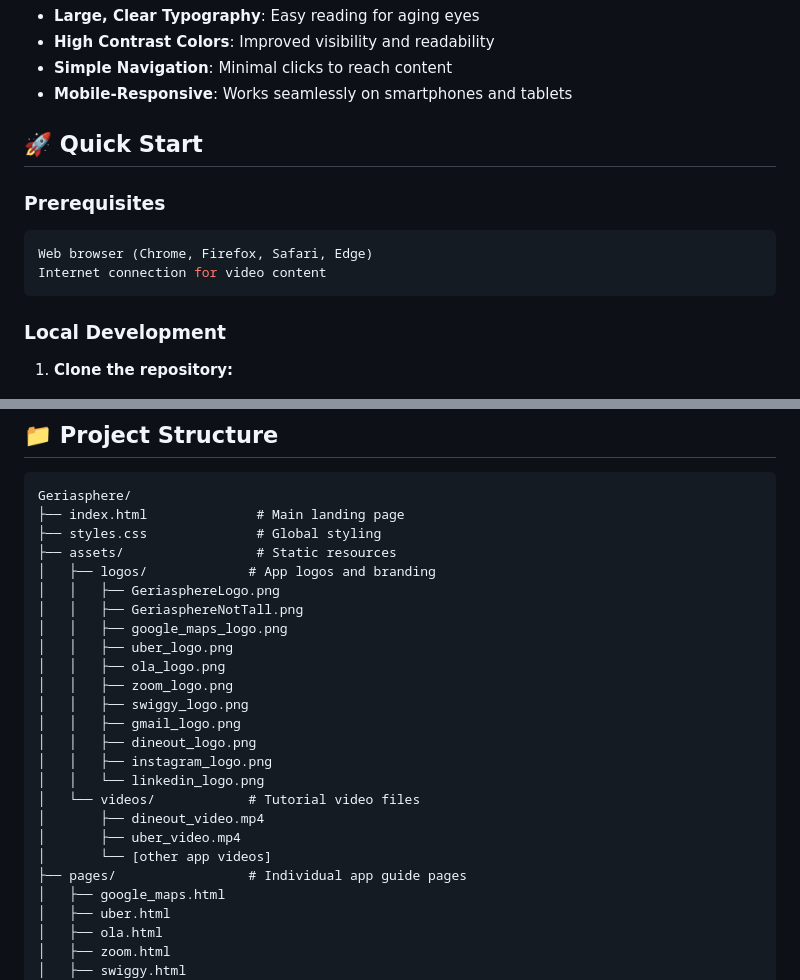
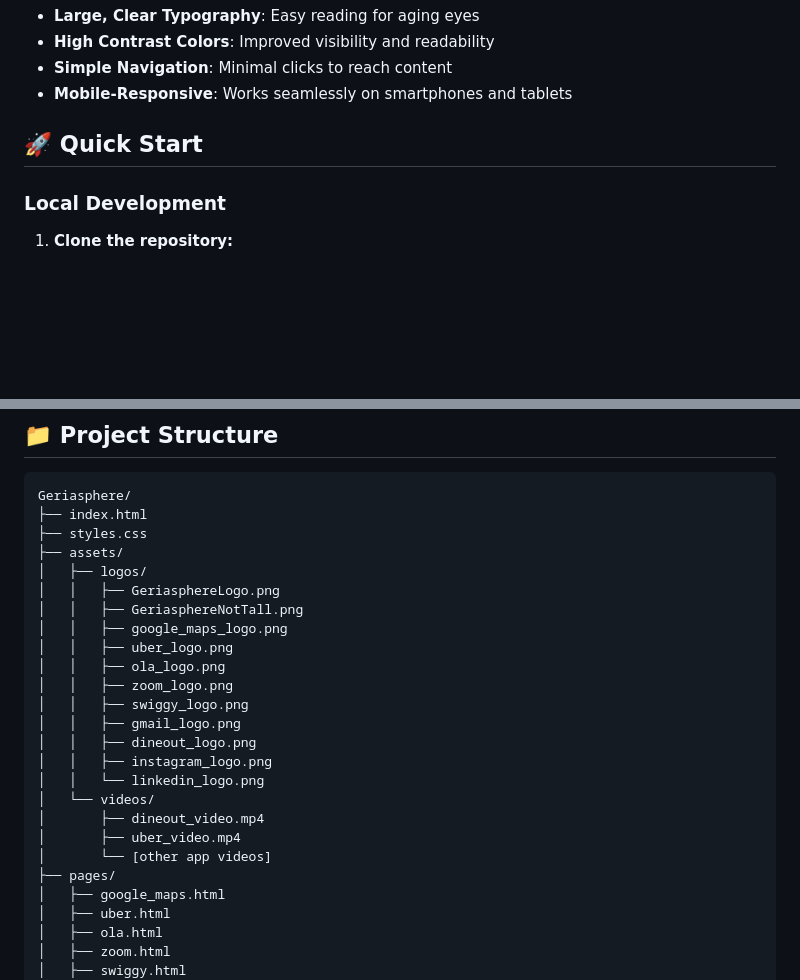
Before and after one commit to dsouza-dylan/geriasphere, a Markdown page: README.md, 2 parts joined by grey strips. Rendered like a GitHub page; blank space fills up the shorter version.

````diff
--- a/README.md
+++ b/README.md
@@ -45,13 +45,6 @@ The mission is to:
 
 ## 🚀 Quick Start
 
-### Prerequisites
-
-```bash
-Web browser (Chrome, Firefox, Safari, Edge)
-Internet connection for video content
-```
-
 ### Local Development
 
 1. **Clone the repository:**
@@ -78,10 +71,10 @@ python -m http.server 8000
 
 ```
 Geriasphere/
-├── index.html              # Main landing page
-├── styles.css              # Global styling
-├── assets/                 # Static resources
-│   ├── logos/             # App logos and branding
+├── index.html
+├── styles.css
+├── assets/
+│   ├── logos/
 │   │   ├── GeriasphereLogo.png
 │   │   ├── GeriasphereNotTall.png
 │   │   ├── google_maps_logo.png
@@ -93,11 +86,11 @@ Geriasphere/
 │   │   ├── dineout_logo.png
 │   │   ├── instagram_logo.png
 │   │   └── linkedin_logo.png
-│   └── videos/            # Tutorial video files
+│   └── videos/
 │       ├── dineout_video.mp4
 │       ├── uber_video.mp4
 │       └── [other app videos]
-├── pages/                 # Individual app guide pages
+├── pages/
 │   ├── google_maps.html
 │   ├── uber.html
 │   ├── ola.html
````
Also changed, not shown: other parts of README.md (+10 -106 lines).
